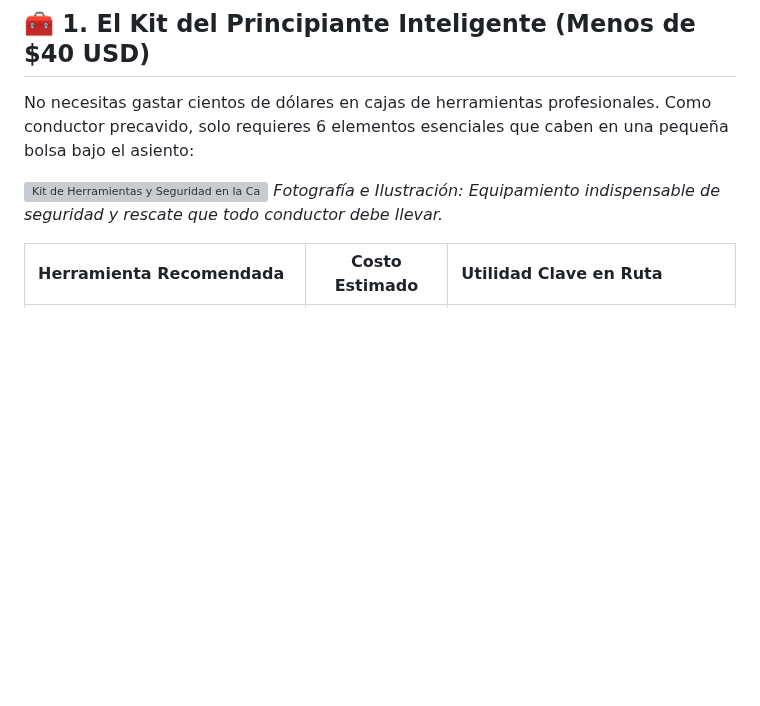
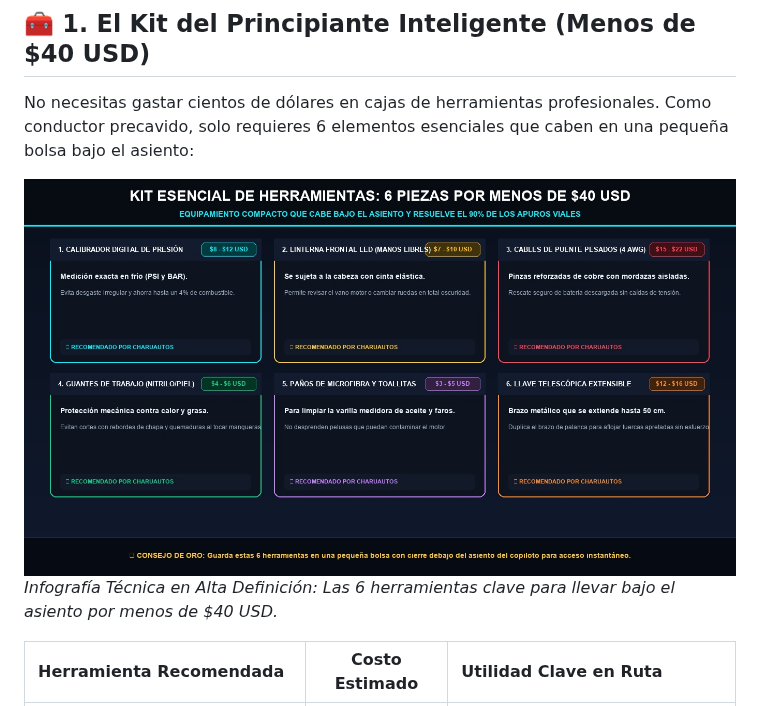
Before and after one commit to Faraves/charuautos, a Markdown page: ebook_v2/03_herramientas_y_kit_emergencia.md, the part around the change. GitHub-like rendering; pictures changed too: ebook_v2/assets/infografia_herramientas_esenciales_hd.jpg (added); blank space fills up the shorter version; grey boxes are pictures that could not be loaded.

```diff
--- a/ebook_v2/03_herramientas_y_kit_emergencia.md
+++ b/ebook_v2/03_herramientas_y_kit_emergencia.md
@@ -8,8 +8,8 @@
 
 No necesitas gastar cientos de dólares en cajas de herramientas profesionales. Como conductor precavido, solo requieres 6 elementos esenciales que caben en una pequeña bolsa bajo el asiento:
 
-![Kit de Herramientas y Seguridad en la Cajuela](assets/ilustracion_kit_herramientas_emergencia.jpg)
-*Fotografía e Ilustración: Equipamiento indispensable de seguridad y rescate que todo conductor debe llevar.*
+![Kit de Herramientas Esenciales del Conductor Novato](assets/infografia_herramientas_esenciales_hd.jpg)
+*Infografía Técnica en Alta Definición: Las 6 herramientas clave para llevar bajo el asiento por menos de $40 USD.*
 
 | Herramienta Recomendada | Costo Estimado | Utilidad Clave en Ruta |
 | :--- | :---: | :--- |
```
Also changed, not shown: dist_pwa_v2/ebook_v2_completo.md (+2 -2 lines), ebook_v2/ebook_v2_completo.md (+2 -2 lines), dist_pwa_v2/assets/infografia_herramientas_esenciales_hd.jpg (added), 7 other files.
